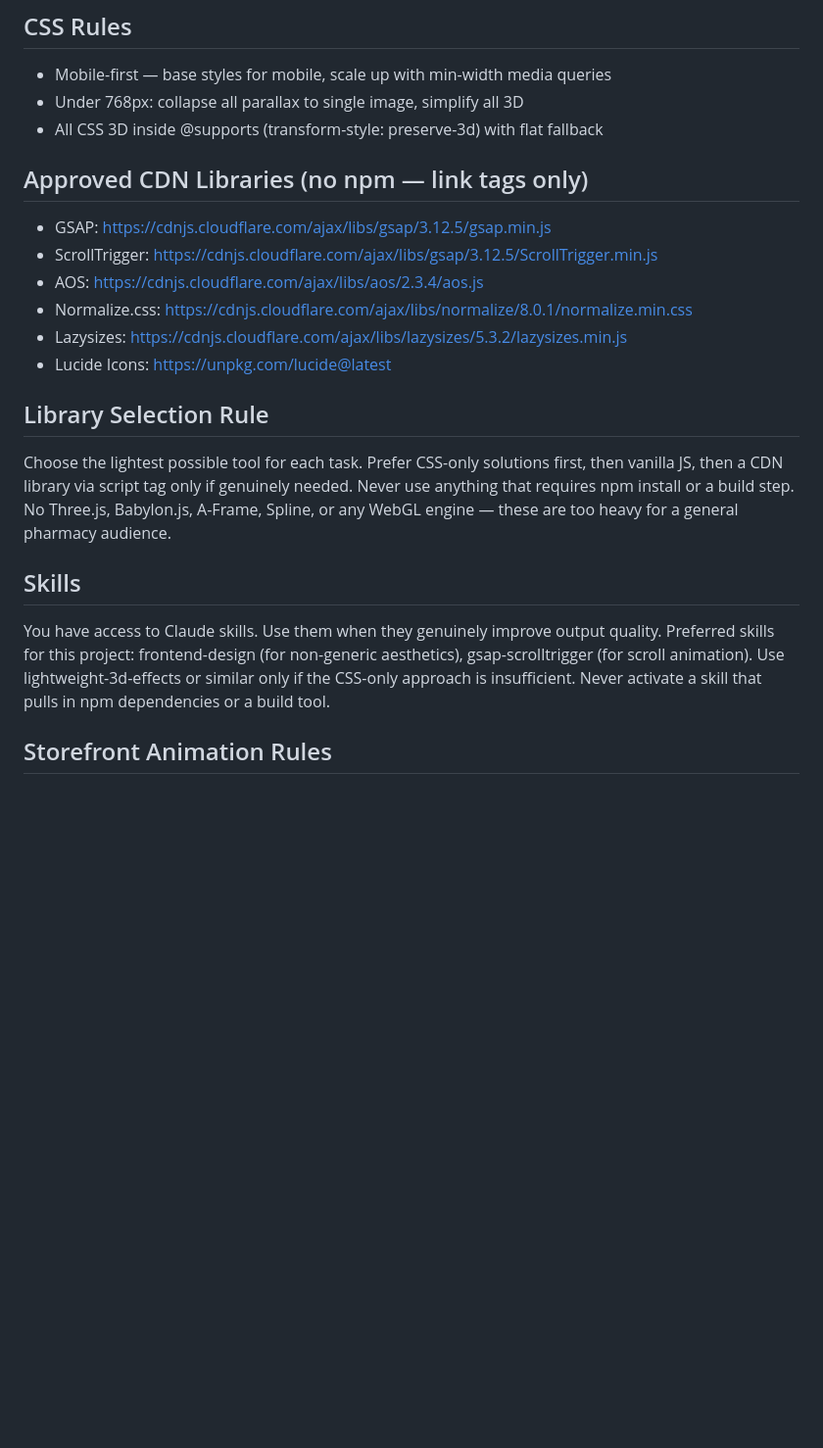
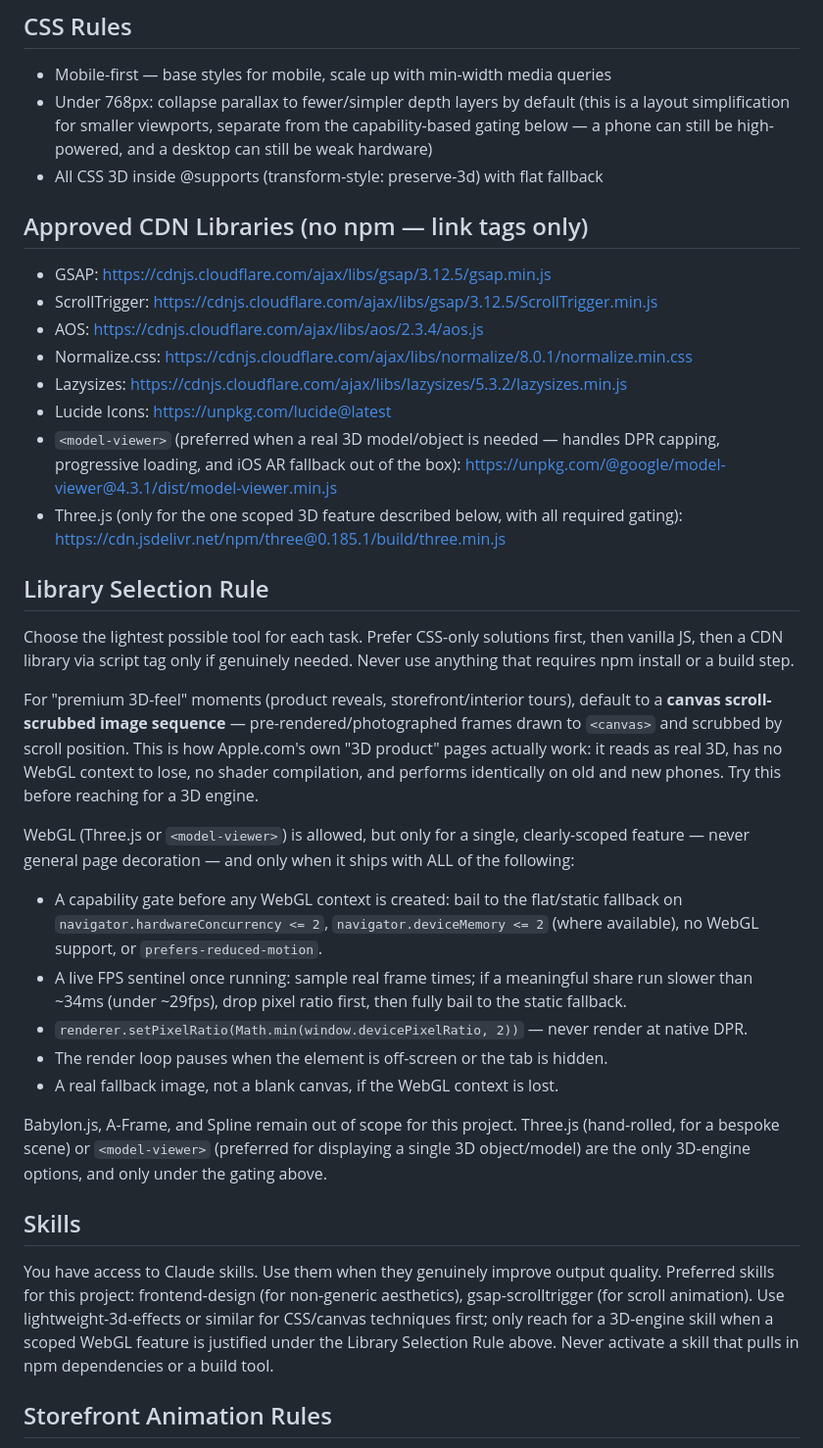
Before and after one commit to lossssso/stclairdrugmart, a Markdown page: CLAUDE.md, the part around the change. Shown at 98% size. Rendered like a GitHub page; blank space fills up the shorter version.

```diff
--- a/CLAUDE.md
+++ b/CLAUDE.md
@@ -97,7 +97,9 @@ This site must NOT look AI-generated. Before writing any CSS, commit to a clear
 - No render-blocking scripts
 ## CSS Rules
 - Mobile-first — base styles for mobile, scale up with min-width media queries
-- Under 768px: collapse all parallax to single image, simplify all 3D
+- Under 768px: collapse parallax to fewer/simpler depth layers by default (this is a layout
+  simplification for smaller viewports, separate from the capability-based gating below —
+  a phone can still be high-powered, and a desktop can still be weak hardware)
 - All CSS 3D inside @supports (transform-style: preserve-3d) with flat fallback
 ## Approved CDN Libraries (no npm — link tags only)
 - GSAP: https://cdnjs.cloudflare.com/ajax/libs/gsap/3.12.5/gsap.min.js
@@ -106,10 +108,43 @@ This site must NOT look AI-generated. Before writing any CSS, commit to a clear
 - Normalize.css: https://cdnjs.cloudflare.com/ajax/libs/normalize/8.0.1/normalize.min.css
 - Lazysizes: https://cdnjs.cloudflare.com/ajax/libs/lazysizes/5.3.2/lazysizes.min.js
 - Lucide Icons: https://unpkg.com/lucide@latest
+- `<model-viewer>` (preferred when a real 3D model/object is needed — handles DPR capping,
+  progressive loading, and iOS AR fallback out of the box):
+  https://unpkg.com/@google/model-viewer@4.3.1/dist/model-viewer.min.js
+- Three.js (only for the one scoped 3D feature described below, with all required gating):
+  https://cdn.jsdelivr.net/npm/three@0.185.1/build/three.min.js
 ## Library Selection Rule
-Choose the lightest possible tool for each task. Prefer CSS-only solutions first, then vanilla JS, then a CDN library via script tag only if genuinely needed. Never use anything that requires npm install or a build step. No Three.js, Babylon.js, A-Frame, Spline, or any WebGL engine — these are too heavy for a general pharmacy audience.
+Choose the lightest possible tool for each task. Prefer CSS-only solutions first, then vanilla
+JS, then a CDN library via script tag only if genuinely needed. Never use anything that
+requires npm install or a build step.
+
+For "premium 3D-feel" moments (product reveals, storefront/interior tours), default to a
+**canvas scroll-scrubbed image sequence** — pre-rendered/photographed frames drawn to
+`<canvas>` and scrubbed by scroll position. This is how Apple.com's own "3D product" pages
+actually work: it reads as real 3D, has no WebGL context to lose, no shader compilation, and
+performs identically on old and new phones. Try this before reaching for a 3D engine.
+
+WebGL (Three.js or `<model-viewer>`) is allowed, but only for a single, clearly-scoped
+feature — never general page decoration — and only when it ships with ALL of the following:
+- A capability gate before any WebGL context is created: bail to the flat/static fallback on
+  `navigator.hardwareConcurrency <= 2`, `navigator.deviceMemory <= 2` (where available), no
+  WebGL support, or `prefers-reduced-motion`.
+- A live FPS sentinel once running: sample real frame times; if a meaningful share run slower
+  than ~34ms (under ~29fps), drop pixel ratio first, then fully bail to the static fallback.
+- `renderer.setPixelRatio(Math.min(window.devicePixelRatio, 2))` — never render at native DPR.
+- The render loop pauses when the element is off-screen or the tab is hidden.
+- A real fallback image, not a blank canvas, if the WebGL context is lost.
+
+Babylon.js, A-Frame, and Spline remain out of scope for this project. Three.js (hand-rolled,
+for a bespoke scene) or `<model-viewer>` (preferred for displaying a single 3D object/model)
+are the only 3D-engine options, and only under the gating above.
 ## Skills
-You have access to Claude skills. Use them when they genuinely improve output quality. Preferred skills for this project: frontend-design (for non-generic aesthetics), gsap-scrolltrigger (for scroll animation). Use lightweight-3d-effects or similar only if the CSS-only approach is insufficient. Never activate a skill that pulls in npm dependencies or a build tool.
+You have access to Claude skills. Use them when they genuinely improve output quality.
+Preferred skills for this project: frontend-design (for non-generic aesthetics),
+gsap-scrolltrigger (for scroll animation). Use lightweight-3d-effects or similar for CSS/canvas
+techniques first; only reach for a 3D-engine skill when a scoped WebGL feature is justified
+under the Library Selection Rule above. Never activate a skill that pulls in npm dependencies
+or a build tool.
 ## Storefront Animation Rules
 - Lives in storefront.js + one scoped CSS block — fully swappable
 - Tier 1 (navigator.hardwareConcurrency > 4): full layered parallax + CSS door open
```
Also changed, not shown: TODO.md (+36 -0 lines).
